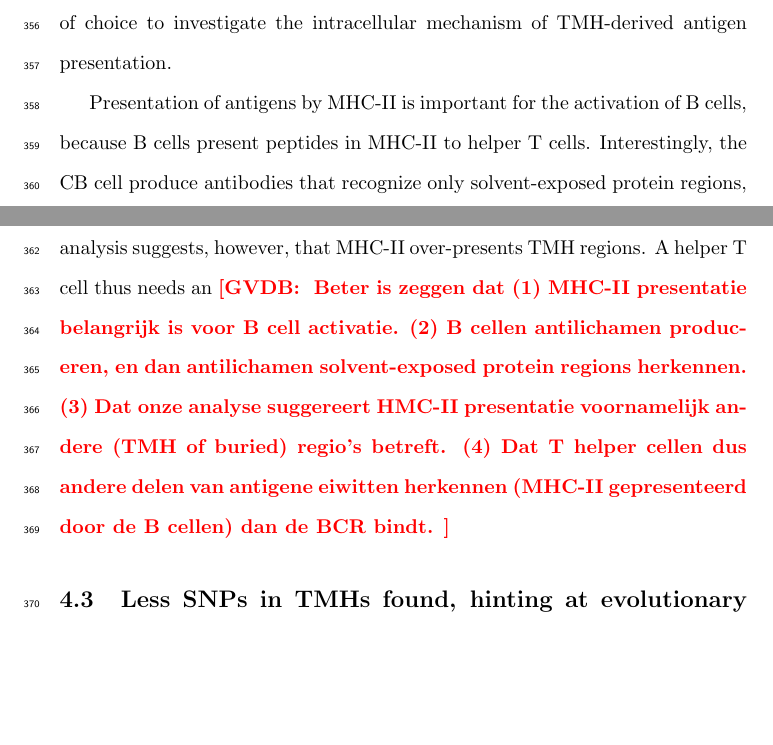
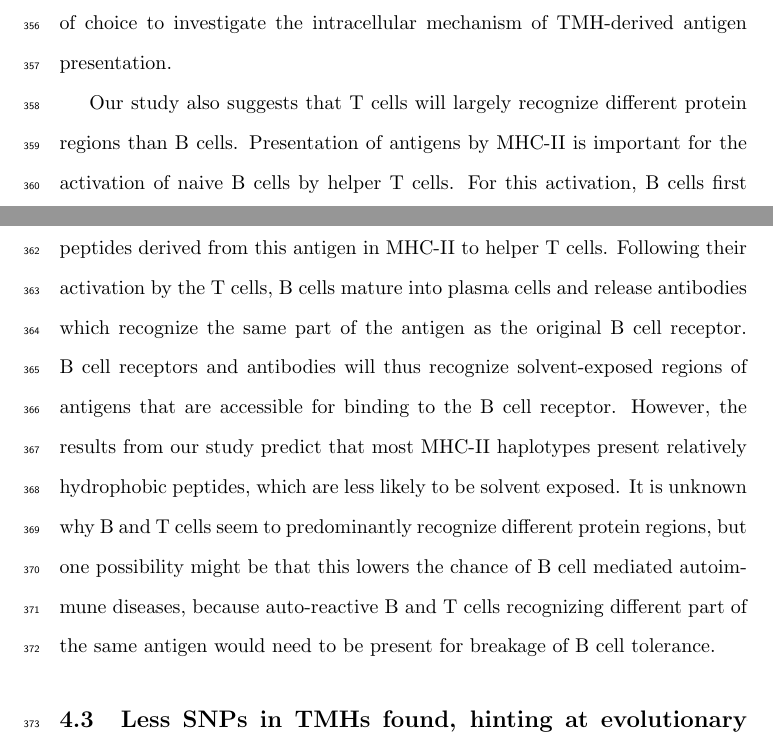
Before and after one commit to richelbilderbeek/bbbq_article, a LaTeX paper (bbbq_header.tex, which reads bbbq_article.tex): two parts of pages 18 and 19 of 39, joined at a grey line, cut so that both start at the same text, the shorter picture padded with empty space. Compiled offline with pdfLaTeX; a missing bibliography style is replaced by a similar one.

Commit message:
Updates from Overleaf

```diff
--- a/bbbq_article.tex
+++ b/bbbq_article.tex
@@ -665,15 +665,9 @@ to investigate the intracellular mechanism of TMH-derived
 antigen presentation.
 
 
-Presentation of antigens by MHC-II is important for the activation of
-B cells, because B cells present peptides in MHC-II to helper T cells.
-Interestingly, the CB cell produce antibodies that recognize only solvent-exposed protein regions,
-thus the B cell receptor is inherently unable to present hydrophobic regions.
-Our analysis suggests, however, that MHC-II
-over-presents TMH regions. A helper T cell thus needs an
-\geert{
-  Beter is zeggen dat (1) MHC-II presentatie belangrijk is voor B cell activatie. (2) B cellen antilichamen produceren, en dan antilichamen solvent-exposed protein regions herkennen. (3) Dat onze analyse suggereert HMC-II presentatie voornamelijk andere (TMH of buried) regio's betreft. (4) Dat T helper cellen dus andere delen van antigene eiwitten herkennen (MHC-II gepresenteerd door de B cellen) dan de BCR bindt.
-}
+Our study also suggests that T cells will largely recognize different protein regions than B cells. Presentation of antigens by MHC-II is important for the activation of
+naive B cells by helper T cells. For this activation, B cells first ingest antigen that is bound to their B cell receptor, and subsequently present peptides derived from this antigen in MHC-II to helper T cells. Following their activation by the T cells, B cells mature into plasma cells and release antibodies which recognize the same part of the antigen as the original B cell receptor. B cell receptors and antibodies will thus recognize solvent-exposed regions of antigens that are accessible for binding to the B cell receptor. However, the results from our study predict that most MHC-II haplotypes present relatively hydrophobic peptides, which are less likely to be solvent exposed. It is unknown why B and T cells seem to predominantly recognize different protein regions, but one possibility might be that this lowers the chance of B cell mediated autoimmune diseases, because auto-reactive B and T cells recognizing different part of the same antigen would need to be present for breakage of B cell tolerance.
+
 
 %%%%%%%%%%%%%%%%%%%%%%%%%%%%%%%%%%%%%%%%%%%%%%%%%%%%%%%%%%%%%%%%%%%%%%%%%%%
 \subsection{Less SNPs in TMHs found, hinting at evolutionary conservation}
```
